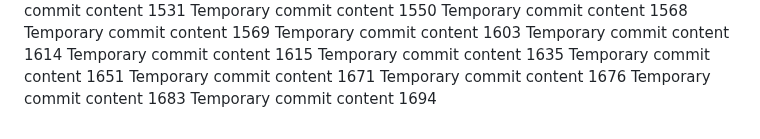
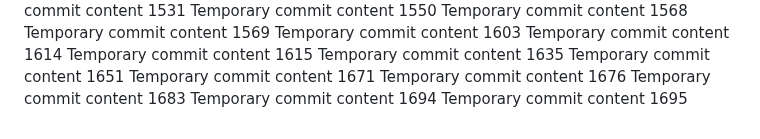
Before and after one commit to anotherepo/valley, a Markdown page: edt/readme.md, the part around the change. Drawn GitHub-style.

```diff
--- a/edt/readme.md
+++ b/edt/readme.md
@@ -146,3 +146,4 @@ Temporary commit content 1671
 Temporary commit content 1676
 Temporary commit content 1683
 Temporary commit content 1694
+Temporary commit content 1695
```
